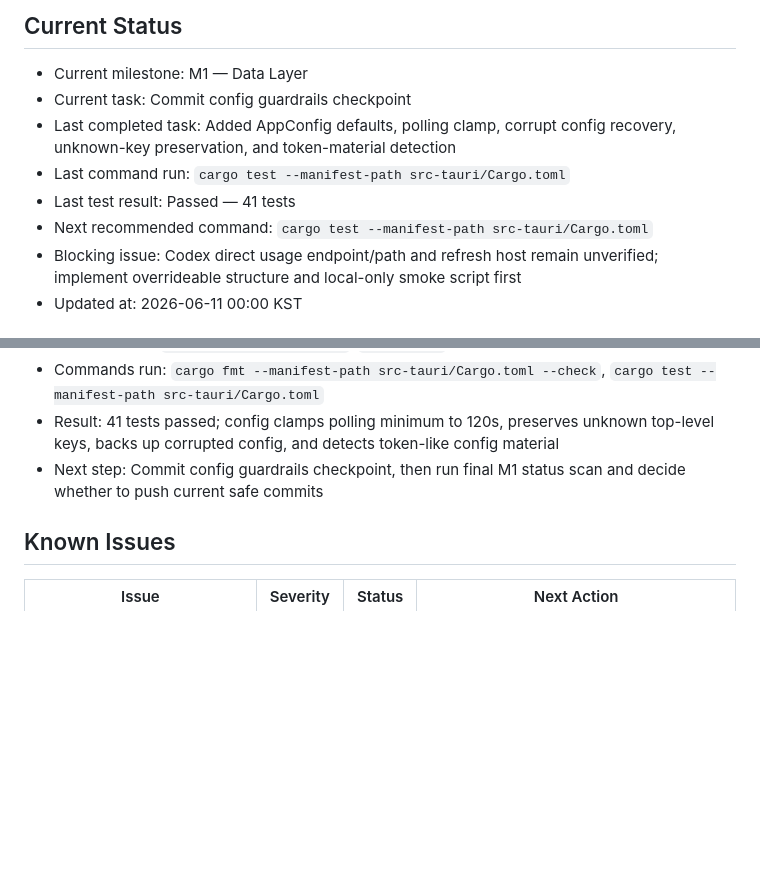
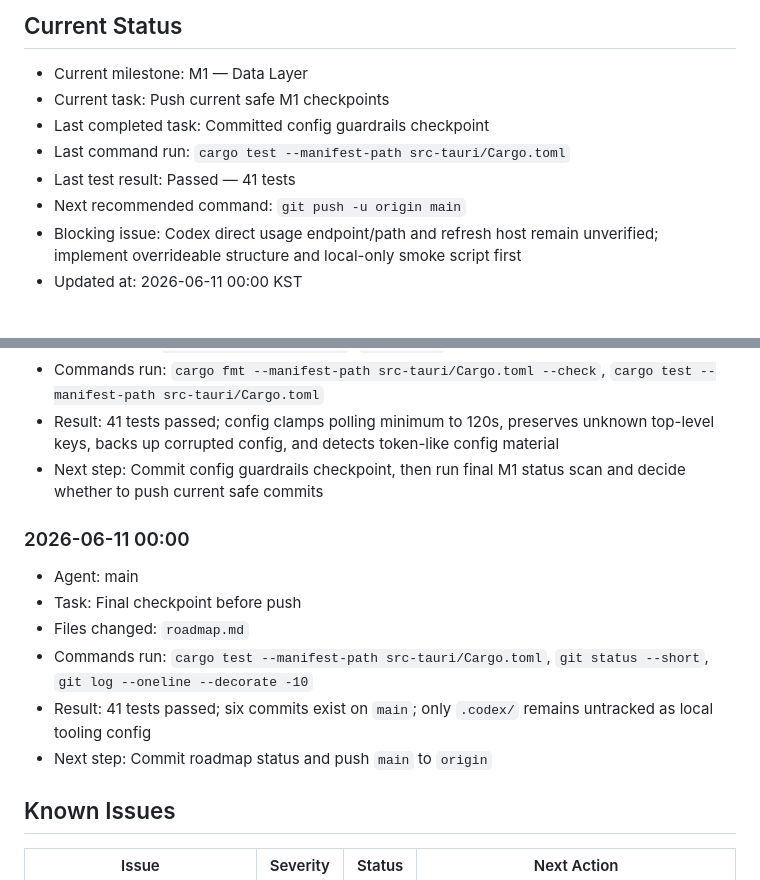
Before and after one commit to Junon-archive/Token_Dashboard, a Markdown page: roadmap.md, 2 parts joined by grey strips. GitHub-like rendering; blank space fills up the shorter version.

Commit message:
docs: update M1 checkpoint status

```diff
--- a/roadmap.md
+++ b/roadmap.md
@@ -2,11 +2,11 @@
 
 ## Current Status
 - Current milestone: M1 — Data Layer
-- Current task: Commit config guardrails checkpoint
-- Last completed task: Added AppConfig defaults, polling clamp, corrupt config recovery, unknown-key preservation, and token-material detection
+- Current task: Push current safe M1 checkpoints
+- Last completed task: Committed config guardrails checkpoint
 - Last command run: `cargo test --manifest-path src-tauri/Cargo.toml`
 - Last test result: Passed — 41 tests
-- Next recommended command: `cargo test --manifest-path src-tauri/Cargo.toml`
+- Next recommended command: `git push -u origin main`
 - Blocking issue: Codex direct usage endpoint/path and refresh host remain unverified; implement overrideable structure and local-only smoke script first
 - Updated at: 2026-06-11 00:00 KST
 
@@ -130,6 +130,14 @@
 - Result: 41 tests passed; config clamps polling minimum to 120s, preserves unknown top-level keys, backs up corrupted config, and detects token-like config material
 - Next step: Commit config guardrails checkpoint, then run final M1 status scan and decide whether to push current safe commits
 
+### 2026-06-11 00:00
+- Agent: main
+- Task: Final checkpoint before push
+- Files changed: `roadmap.md`
+- Commands run: `cargo test --manifest-path src-tauri/Cargo.toml`, `git status --short`, `git log --oneline --decorate -10`
+- Result: 41 tests passed; six commits exist on `main`; only `.codex/` remains untracked as local tooling config
+- Next step: Commit roadmap status and push `main` to `origin`
+
 ## Known Issues
 | Issue | Severity | Status | Next Action |
 |---|---|---|---|
```
